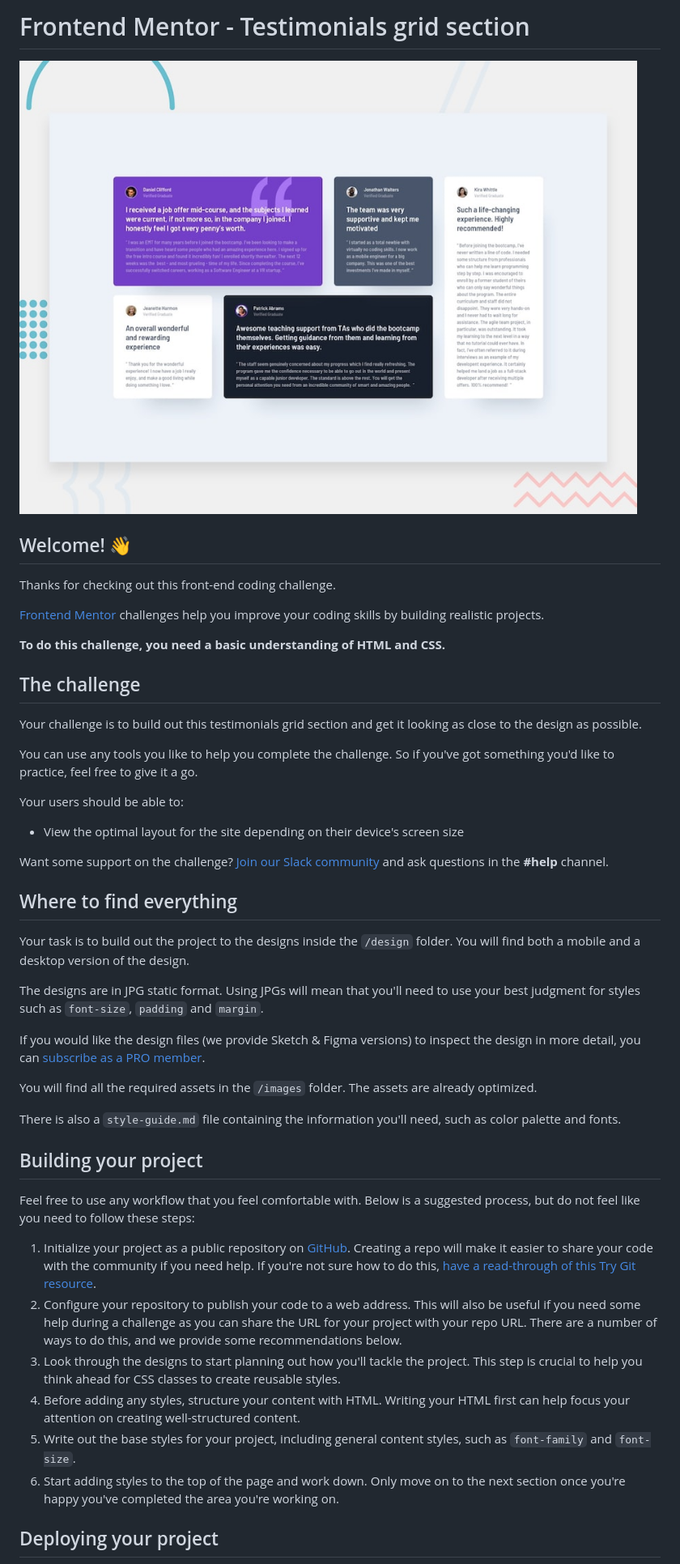
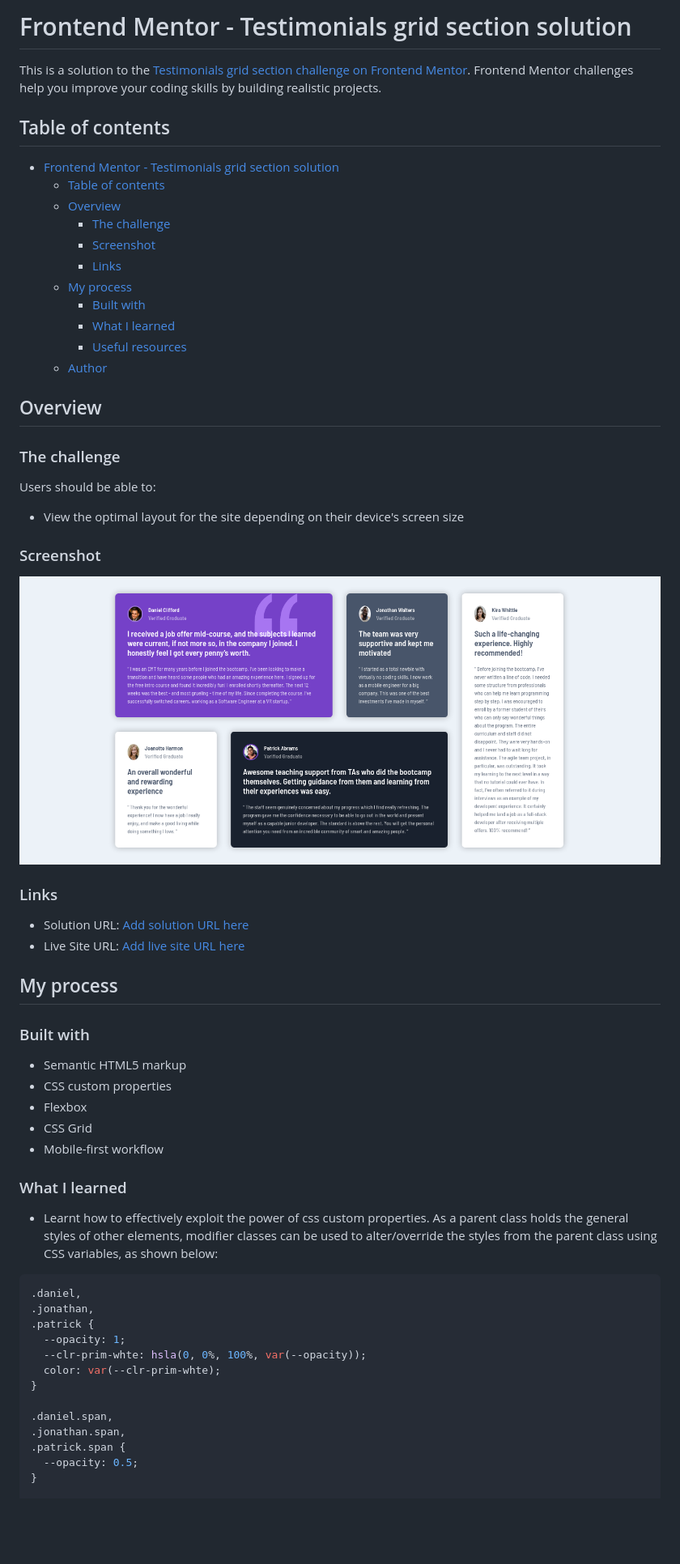
Before and after one commit to Pap-Ski/FEM_Testimonials-Grid-Section, a Markdown page: README.md, the part around the change printed below. Shown: that part at 81% size. Drawn GitHub-style; pictures changed too: screenshot.jpg (added); blank space fills up the shorter version.

````diff
--- a/README.md
+++ b/README.md
@@ -1,49 +1,64 @@
-# Frontend Mentor - Testimonials grid section
+# Frontend Mentor - Testimonials grid section solution
 
-![Design preview for the Testimonials grid section coding challenge](./design/desktop-preview.jpg)
+This is a solution to the [Testimonials grid section challenge on Frontend Mentor](https://www.frontendmentor.io/challenges/testimonials-grid-section-Nnw6J7Un7). Frontend Mentor challenges help you improve your coding skills by building realistic projects.
 
-## Welcome! 👋
+## Table of contents
 
-Thanks for checking out this front-end coding challenge.
+- [Frontend Mentor - Testimonials grid section solution](#frontend-mentor---testimonials-grid-section-solution)
+  - [Table of contents](#table-of-contents)
+  - [Overview](#overview)
+    - [The challenge](#the-challenge)
+    - [Screenshot](#screenshot)
+    - [Links](#links)
+  - [My process](#my-process)
+    - [Built with](#built-with)
+    - [What I learned](#what-i-learned)
+    - [Useful resources](#useful-resources)
+  - [Author](#author)
 
-[Frontend Mentor](https://www.frontendmentor.io) challenges help you improve your coding skills by building realistic projects.
+## Overview
 
-**To do this challenge, you need a basic understanding of HTML and CSS.**
+### The challenge
 
-## The challenge
-
-Your challenge is to build out this testimonials grid section and get it looking as close to the design as possible.
-
-You can use any tools you like to help you complete the challenge. So if you've got something you'd like to practice, feel free to give it a go.
-
-Your users should be able to:
+Users should be able to:
 
 - View the optimal layout for the site depending on their device's screen size
 
-Want some support on the challenge? [Join our Slack community](https://www.frontendmentor.io/slack) and ask questions in the **#help** channel.
+### Screenshot
 
-## Where to find everything
+![Screenshot](./screenshot.jpg)
 
-Your task is to build out the project to the designs inside the `/design` folder. You will find both a mobile and a desktop version of the design.
+### Links
 
-The designs are in JPG static format. Using JPGs will mean that you'll need to use your best judgment for styles such as `font-size`, `padding` and `margin`.
+- Solution URL: [Add solution URL here](https://your-solution-url.com)
+- Live Site URL: [Add live site URL here](https://your-live-site-url.com)
 
-If you would like the design files (we provide Sketch & Figma versions) to inspect the design in more detail, you can [subscribe as a PRO member](https://www.frontendmentor.io/pro).
+## My process
 
-You will find all the required assets in the `/images` folder. The assets are already optimized.
+### Built with
 
-There is also a `style-guide.md` file containing the information you'll need, such as color palette and fonts.
+- Semantic HTML5 markup
+- CSS custom properties
+- Flexbox
+- CSS Grid
+- Mobile-first workflow
 
-## Building your project
+### What I learned
 
-Feel free to use any workflow that you feel comfortable with. Below is a suggested process, but do not feel like you need to follow these steps:
+- Learnt how to effectively exploit the power of css custom properties. As a parent class holds the general styles of other elements, modifier classes can be used to alter/override the styles from the parent class using CSS variables, as shown below:
 
-1. Initialize your project as a public repository on [GitHub](https://github.com/). Creating a repo will make it easier to share your code with the community if you need help. If you're not sure how to do this, [have a read-through of this Try Git resource](https://try.github.io/).
-2. Configure your repository to publish your code to a web address. This will also be useful if you need some help during a challenge as you can share the URL for your project with your repo URL. There are a number of ways to do this, and we provide some recommendations below.
-3. Look through the designs to start planning out how you'll tackle the project. This step is crucial to help you think ahead for CSS classes to create reusable styles.
-4. Before adding any styles, structure your content with HTML. Writing your HTML first can help focus your attention on creating well-structured content.
-5. Write out the base styles for your project, including general content styles, such as `font-family` and `font-size`.
-6. Start adding styles to the top of the page and work down. Only move on to the next section once you're happy you've completed the area you're working on.
+```css
+.daniel,
+.jonathan,
+.patrick {
+  --opacity: 1;
+  --clr-prim-whte: hsla(0, 0%, 100%, var(--opacity));
+  color: var(--clr-prim-whte);
+}
 
-## Deploying your project
+.daniel.span,
+.jonathan.span,
+.patrick.span {
+  --opacity: 0.5;
+}
 
````
Also changed, not shown: other parts of README.md (+33 -34 lines), README-template.md (deleted, +0 -110 lines), 2 other files.
